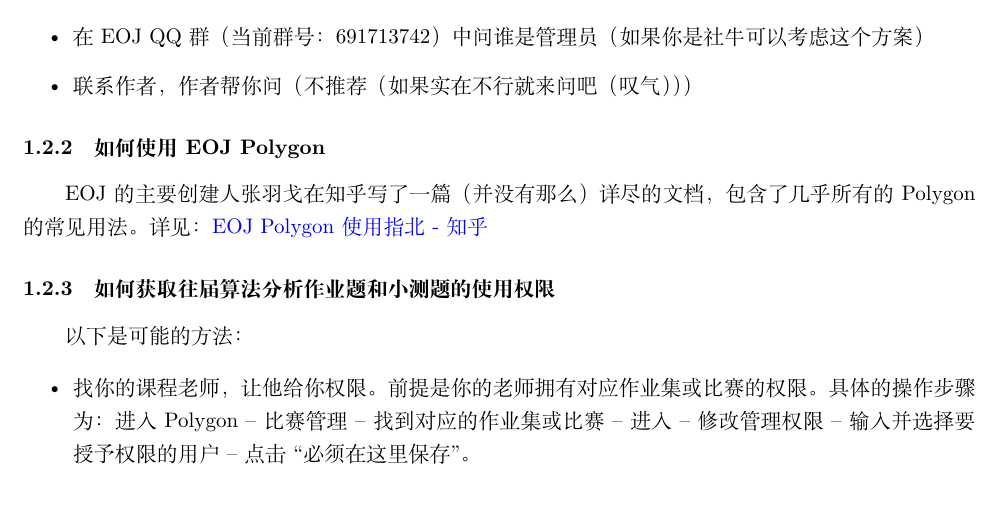
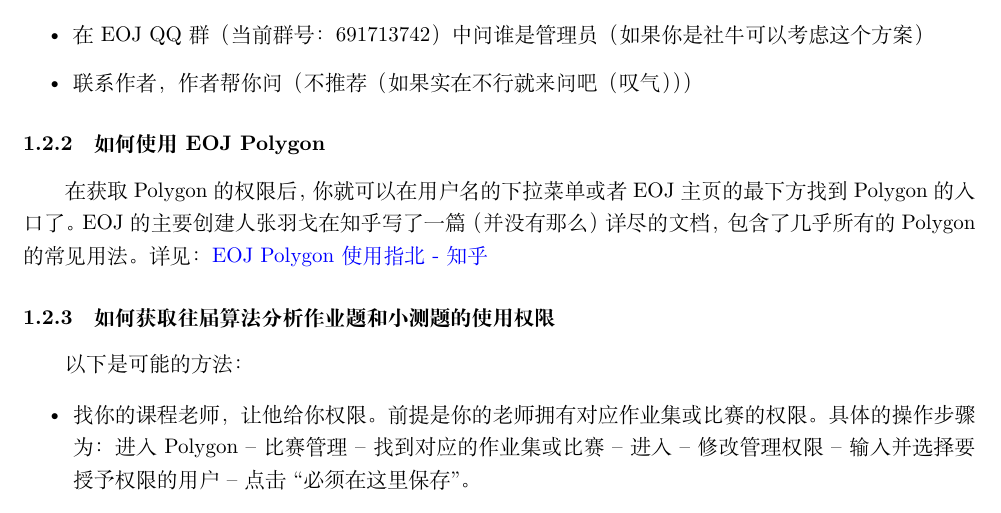
Before and after one commit to zhzhwz/AlgorithmTAManual, a LaTeX document (main.tex): part of page 2 of 3, cut so that both start at the same text. Compiled offline with XeLaTeX.

Commit message:
add info

```diff
--- a/main.tex
+++ b/main.tex
@@ -53,7 +53,7 @@ EOJ Polygon 是 EOJ 的『题目与比赛管理子系统』。
 
 \subsubsection{如何使用 EOJ Polygon}
 
-EOJ 的主要创建人张羽戈在知乎写了一篇（并没有那么）详尽的文档，包含了几乎所有的 Polygon 的常见用法。详见：\href{https://zhuanlan.zhihu.com/p/59869879}{EOJ Polygon 使用指北 - 知乎}
+在获取 Polygon 的权限后，你就可以在用户名的下拉菜单或者 EOJ 主页的最下方找到 Polygon 的入口了。EOJ 的主要创建人张羽戈在知乎写了一篇（并没有那么）详尽的文档，包含了几乎所有的 Polygon 的常见用法。详见：\href{https://zhuanlan.zhihu.com/p/59869879}{EOJ Polygon 使用指北 - 知乎}
 
 \subsubsection{如何获取往届算法分析作业题和小测题的使用权限}
 
```
